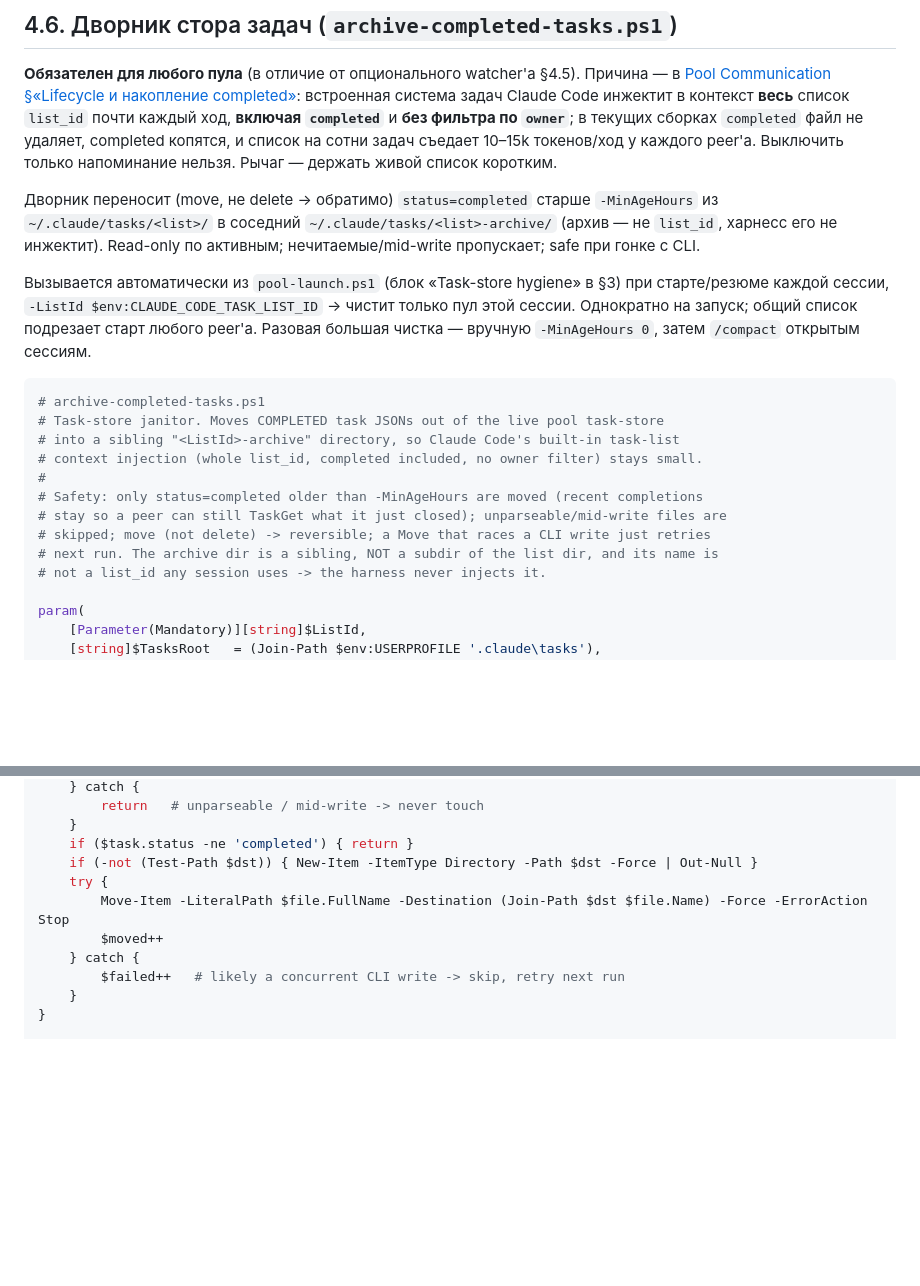
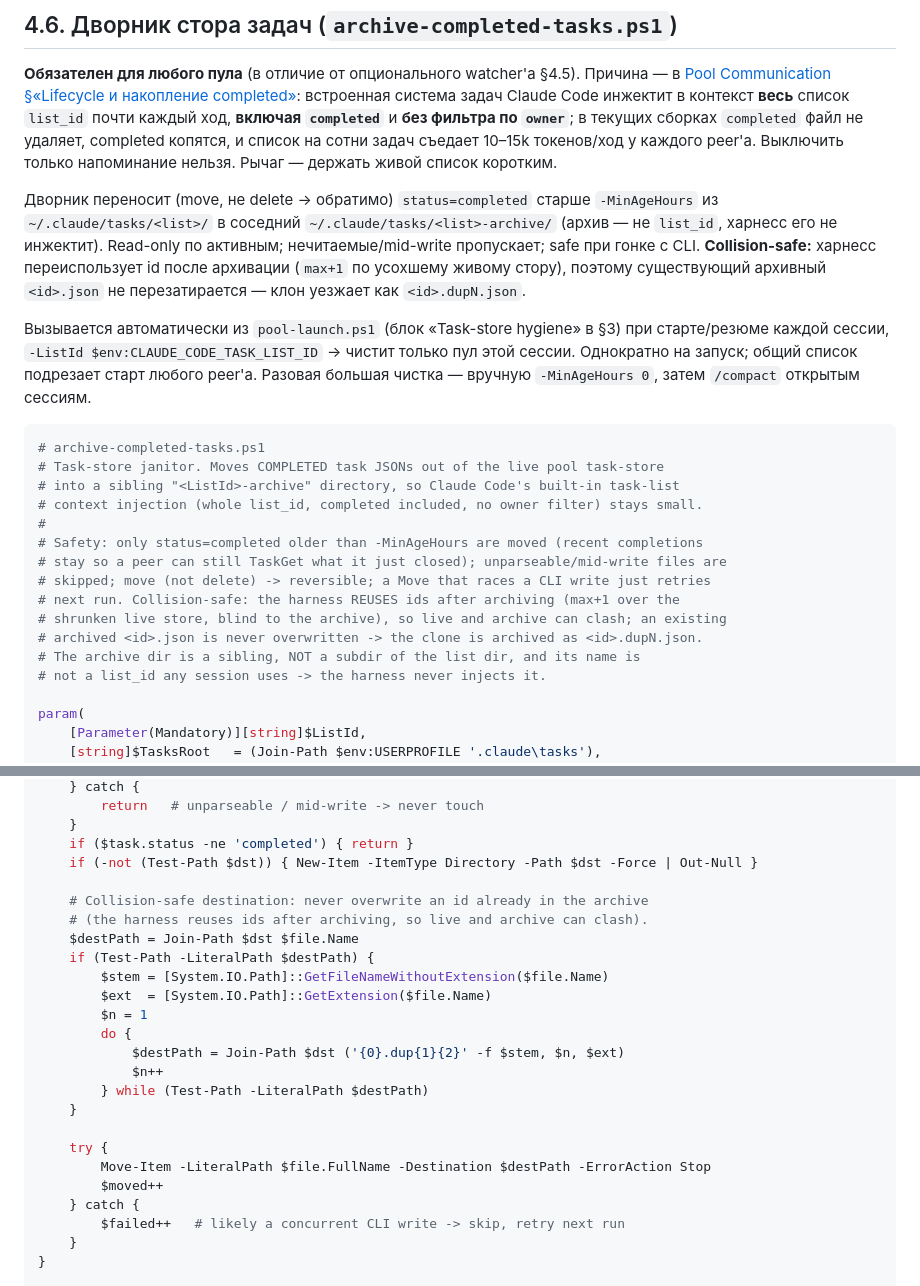
Before and after one commit to Dieugene/ai-agent-backed-project-template, a Markdown page: docs/wrapper-and-hook-scripts.md, 2 parts joined by grey strips. Drawn GitHub-style; blank space fills up the shorter version.

```diff
--- a/docs/wrapper-and-hook-scripts.md
+++ b/docs/wrapper-and-hook-scripts.md
@@ -504,7 +504,7 @@ while ($true) {
 
 **Обязателен для любого пула** (в отличие от опционального watcher'а §4.5). Причина — в [Pool Communication §«Lifecycle и накопление completed»](pool-communication.md): встроенная система задач Claude Code инжектит в контекст **весь** список `list_id` почти каждый ход, **включая `completed`** и **без фильтра по `owner`**; в текущих сборках `completed` файл не удаляет, completed копятся, и список на сотни задач съедает 10–15k токенов/ход у каждого peer'а. Выключить только напоминание нельзя. Рычаг — держать живой список коротким.
 
-Дворник переносит (move, не delete → обратимо) `status=completed` старше `-MinAgeHours` из `~/.claude/tasks/<list>/` в соседний `~/.claude/tasks/<list>-archive/` (архив — не `list_id`, харнесс его не инжектит). Read-only по активным; нечитаемые/mid-write пропускает; safe при гонке с CLI.
+Дворник переносит (move, не delete → обратимо) `status=completed` старше `-MinAgeHours` из `~/.claude/tasks/<list>/` в соседний `~/.claude/tasks/<list>-archive/` (архив — не `list_id`, харнесс его не инжектит). Read-only по активным; нечитаемые/mid-write пропускает; safe при гонке с CLI. **Collision-safe:** харнесс переиспользует id после архивации (`max+1` по усохшему живому стору), поэтому существующий архивный `<id>.json` не перезатирается — клон уезжает как `<id>.dupN.json`.
 
 Вызывается автоматически из `pool-launch.ps1` (блок «Task-store hygiene» в §3) при старте/резюме каждой сессии, `-ListId $env:CLAUDE_CODE_TASK_LIST_ID` → чистит только пул этой сессии. Однократно на запуск; общий список подрезает старт любого peer'а. Разовая большая чистка — вручную `-MinAgeHours 0`, затем `/compact` открытым сессиям.
 
@@ -517,7 +517,10 @@ while ($true) {
 # Safety: only status=completed older than -MinAgeHours are moved (recent completions
 # stay so a peer can still TaskGet what it just closed); unparseable/mid-write files are
 # skipped; move (not delete) -> reversible; a Move that races a CLI write just retries
-# next run. The archive dir is a sibling, NOT a subdir of the list dir, and its name is
+# next run. Collision-safe: the harness REUSES ids after archiving (max+1 over the
+# shrunken live store, blind to the archive), so live and archive can clash; an existing
+# archived <id>.json is never overwritten -> the clone is archived as <id>.dupN.json.
+# The archive dir is a sibling, NOT a subdir of the list dir, and its name is
 # not a list_id any session uses -> the harness never injects it.
 
 param(
@@ -552,8 +555,22 @@ Get-ChildItem -Path $src -Filter '*.json' -File -ErrorAction SilentlyContinue |
     }
     if ($task.status -ne 'completed') { return }
     if (-not (Test-Path $dst)) { New-Item -ItemType Directory -Path $dst -Force | Out-Null }
+
+    # Collision-safe destination: never overwrite an id already in the archive
+    # (the harness reuses ids after archiving, so live and archive can clash).
+    $destPath = Join-Path $dst $file.Name
+    if (Test-Path -LiteralPath $destPath) {
+        $stem = [System.IO.Path]::GetFileNameWithoutExtension($file.Name)
+        $ext  = [System.IO.Path]::GetExtension($file.Name)
+        $n = 1
+        do {
+            $destPath = Join-Path $dst ('{0}.dup{1}{2}' -f $stem, $n, $ext)
+            $n++
+        } while (Test-Path -LiteralPath $destPath)
+    }
+
     try {
-        Move-Item -LiteralPath $file.FullName -Destination (Join-Path $dst $file.Name) -Force -ErrorAction Stop
+        Move-Item -LiteralPath $file.FullName -Destination $destPath -ErrorAction Stop
         $moved++
     } catch {
         $failed++   # likely a concurrent CLI write -> skip, retry next run
```
Also changed, not shown: docs/pool-communication.md (+17 -5 lines).
